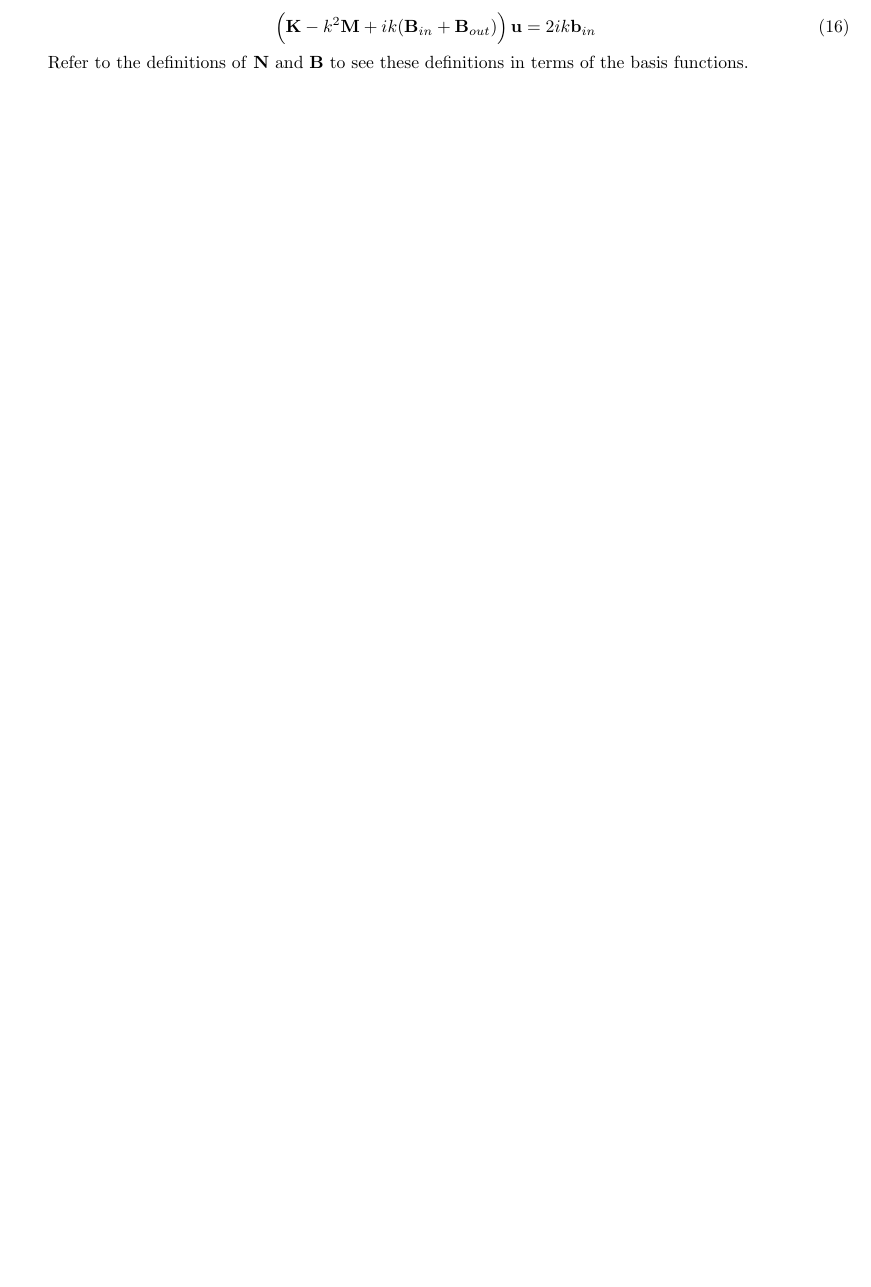
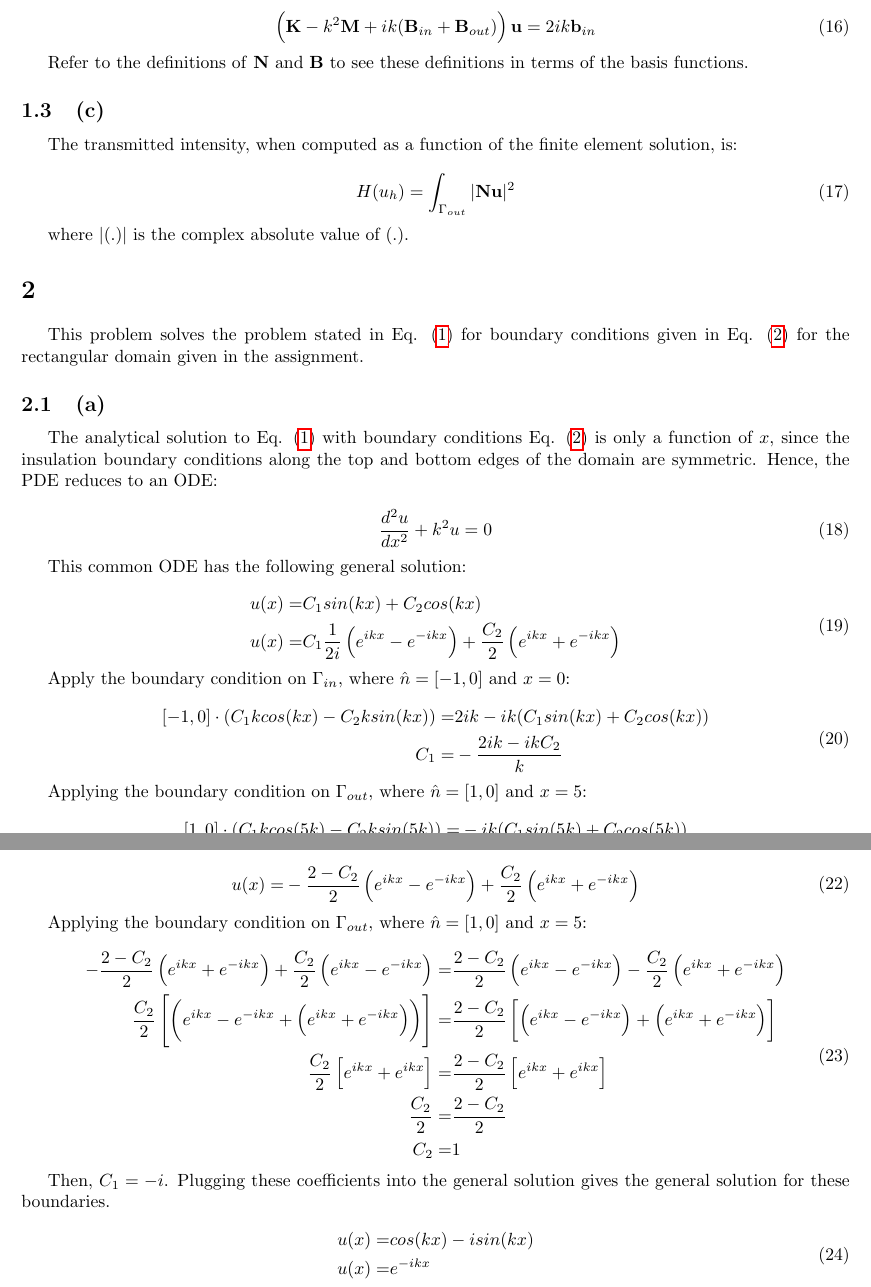
Before and after one commit to KennyKangMPC/MATH-228b, a LaTeX problem sheet (HW3/Novak_April_HW3.tex): part of page 3 of 3 before the commit and two parts of pages 3 and 4 of 4 after it, the two joined at a grey line, cut so that both start at the same text, the shorter picture padded with empty space. Compiled offline with pdfLaTeX.

Commit message:
finished Q2, part a.

```diff
--- a/HW3/Novak_April_HW3.tex
+++ b/HW3/Novak_April_HW3.tex
@@ -215,4 +216,68 @@ Then, the overall matrix system is:
 
 Refer to the definitions of \textbf{N} and \textbf{B} to see these definitions in terms of the basis functions.
 
+\subsection{(c)}
+
+The transmitted intensity, when computed as a function of the finite element solution, is:
+
+\beq
+H(u_h)=\int_{\Gamma_{out}}|\textbf{N}\textbf{u}|^2
+\eeq
+
+where \(|(.)|\) is the complex absolute value of \((.)\).
+
+\section{}
+
+This problem solves the problem stated in Eq. \eqref{eq:prob} for boundary conditions given in Eq. \eqref{eq:BCs} for the rectangular domain given in the assignment.
+
+\subsection{(a)}
+
+The analytical solution to Eq. \eqref{eq:prob} with boundary conditions Eq. \eqref{eq:BCs} is only a function of \(x\), since the insulation boundary conditions along the top and bottom edges of the domain are symmetric. Hence, the PDE reduces to an ODE:
+
+\beq
+\frac{d^2u}{dx^2}+k^2u=0
+\eeq
+
+This common ODE has the following general solution:
+
+\beqa
+u(x)=&C_1sin(kx)+C_2cos(kx)\\
+u(x)=&C_1\frac{1}{2i}\left(e^{ikx}-e^{-ikx}\right)+\frac{C_2}{2}\left(e^{ikx}+e^{-ikx}\right)\\
+\eeqa
+
+Apply the boundary condition on \(\Gamma_{in}\), where \(\hat{n}=\lbrack -1, 0\rbrack\) and \(x=0\):
+
+\beqa
+\lbrack -1, 0\rbrack\cdot(C_1kcos(kx)-C_2ksin(kx))=&2ik-ik(C_1sin(kx)+C_2cos(kx))\\
+C_1=&-\frac{2ik-ikC_2}{k}\\
+\eeqa
+
+Applying the boundary condition on \(\Gamma_{out}\), where \(\hat{n}=\lbrack 1, 0\rbrack\) and \(x=5\):
+
+\beqa
+\lbrack 1, 0\rbrack\cdot(C_1kcos(5k)-C_2ksin(5k))=&-ik(C_1sin(5k)+C_2cos(5k))\\
+C_1kcos(5k)-C_2ksin(5k)=&-ik(C_1sin(5k)+C_2cos(5k))\\
+\eeqa
+
+\beqa
+u(x)=&-\frac{2-C_2}{2}\left(e^{ikx}-e^{-ikx}\right)+\frac{C_2}{2}\left(e^{ikx}+e^{-ikx}\right)\\
+\eeqa
+
+Applying the boundary condition on \(\Gamma_{out}\), where \(\hat{n}=\lbrack 1, 0\rbrack\) and \(x=5\):
+
+\beqa
+-\frac{2-C_2}{2}\left(e^{ikx}+e^{-ikx}\right)+\frac{C_2}{2}\left(e^{ikx}-e^{-ikx}\right)=&\frac{2-C_2}{2}\left(e^{ikx}-e^{-ikx}\right)-\frac{C_2}{2}\left(e^{ikx}+e^{-ikx}\right)\\
+\frac{C_2}{2}\left\lbrack\left(e^{ikx}-e^{-ikx}+\left(e^{ikx}+e^{-ikx}\right)\right)\right\rbrack=&\frac{2-C_2}{2}\left\lbrack\left(e^{ikx}-e^{-ikx}\right)+\left(e^{ikx}+e^{-ikx}\right)\right\rbrack\\
+\frac{C_2}{2}\left\lbrack e^{ikx}+e^{ikx}\right\rbrack=&\frac{2-C_2}{2}\left\lbrack e^{ikx}+e^{ikx}\right\rbrack\\
+\frac{C_2}{2}=&\frac{2-C_2}{2}\\
+C_2=&1\\
+\eeqa
+
+Then, \(C_1=-i\). Plugging these coefficients into the general solution gives the general solution for these boundaries.
+
+\beqa
+u(x)=&cos(kx)-isin(kx)\\
+u(x)=&e^{-ikx}\\
+\eeqa
+
 \end{document}
```
Also changed, not shown: HW3/Novak_April_HW3.tex (5 more changed lines).
